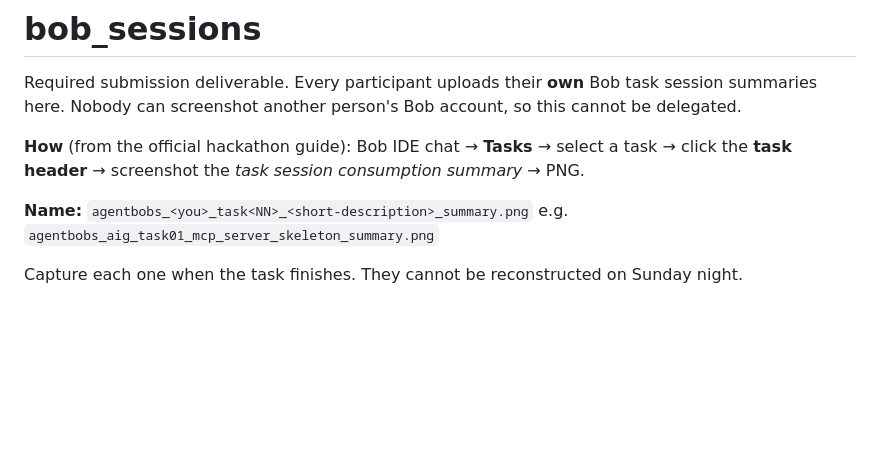
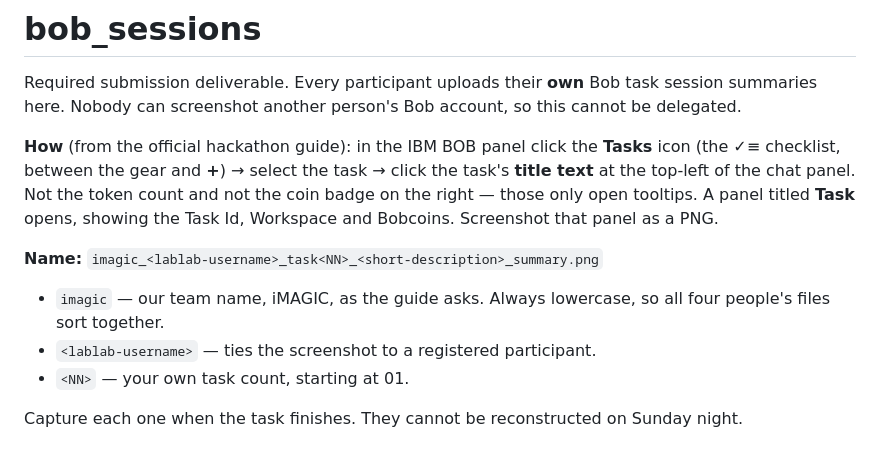
Before and after one commit to alfonsoVsebolino/agent_bobs, a Markdown page: bob_sessions/README.md, the part around the change. GitHub-like rendering; blank space fills up the shorter version.

```diff
--- a/bob_sessions/README.md
+++ b/bob_sessions/README.md
@@ -4,10 +4,16 @@ Required submission deliverable. Every participant uploads their **own** Bob tas
 session summaries here. Nobody can screenshot another person's Bob account, so this
 cannot be delegated.
 
-**How** (from the official hackathon guide): Bob IDE chat → **Tasks** → select a task →
-click the **task header** → screenshot the *task session consumption summary* → PNG.
+**How** (from the official hackathon guide): in the IBM BOB panel click the **Tasks**
+icon (the ✓≡ checklist, between the gear and **+**) → select the task → click the
+task's **title text** at the top-left of the chat panel. Not the token count and not
+the coin badge on the right — those only open tooltips. A panel titled **Task** opens,
+showing the Task Id, Workspace and Bobcoins. Screenshot that panel as a PNG.
 
-**Name:** `agentbobs_<you>_task<NN>_<short-description>_summary.png`
-e.g. `agentbobs_aig_task01_mcp_server_skeleton_summary.png`
+**Name:** `imagic_<lablab-username>_task<NN>_<short-description>_summary.png`
+- `imagic` — our team name, iMAGIC, as the guide asks. Always lowercase, so all
+  four people's files sort together.
+- `<lablab-username>` — ties the screenshot to a registered participant.
+- `<NN>` — your own task count, starting at 01.
 
 Capture each one when the task finishes. They cannot be reconstructed on Sunday night.
```
Also changed, not shown: AGENTS.md (+13 -2 lines), README.md (+1 -1 lines), server-plan.md (added, +329 -0 lines), bob_sessions/imagic_marcoandreibelen_task01_server_plan_summary.png (added), bob_sessions/imagic_marcoandreibelen_task02_server_core_summary.png (added), 4 other files.
